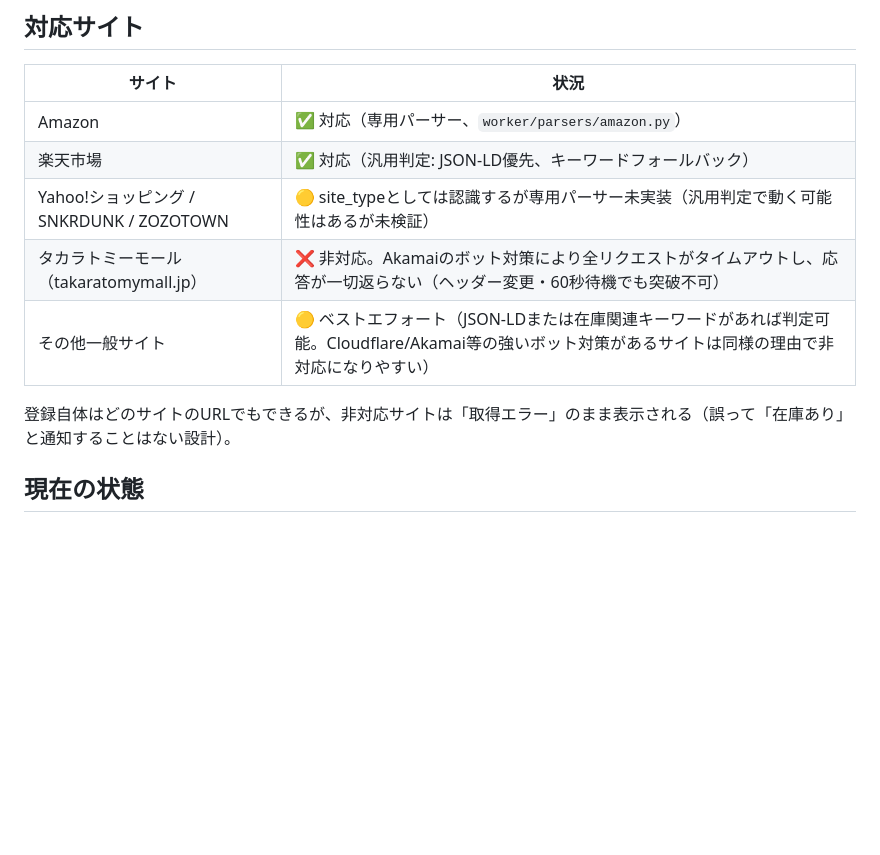
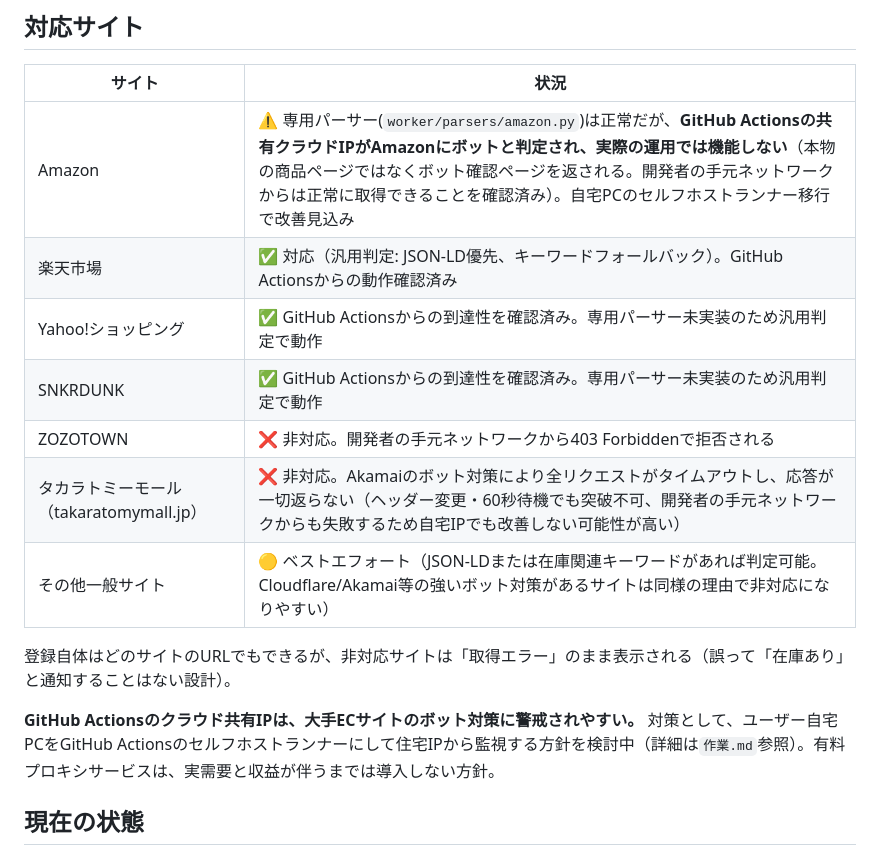
Before and after one commit to kazuyan340/restock-radar, a Markdown page: README.md, the part around the change. Drawn GitHub-style; blank space fills up the shorter version.

Commit message:
Update site support docs: Yahoo/SNKRDUNK confirmed reachable, ZOZOTOWN/Amazon blocked details

```diff
--- a/README.md
+++ b/README.md
@@ -23,13 +23,17 @@ restock-radar/
 
 | サイト | 状況 |
 |---|---|
-| Amazon | ✅ 対応（専用パーサー、`worker/parsers/amazon.py`） |
-| 楽天市場 | ✅ 対応（汎用判定: JSON-LD優先、キーワードフォールバック） |
-| Yahoo!ショッピング / SNKRDUNK / ZOZOTOWN | 🟡 site_typeとしては認識するが専用パーサー未実装（汎用判定で動く可能性はあるが未検証） |
-| タカラトミーモール（takaratomymall.jp） | ❌ 非対応。Akamaiのボット対策により全リクエストがタイムアウトし、応答が一切返らない（ヘッダー変更・60秒待機でも突破不可） |
+| Amazon | ⚠️ 専用パーサー(`worker/parsers/amazon.py`)は正常だが、**GitHub Actionsの共有クラウドIPがAmazonにボットと判定され、実際の運用では機能しない**（本物の商品ページではなくボット確認ページを返される。開発者の手元ネットワークからは正常に取得できることを確認済み）。自宅PCのセルフホストランナー移行で改善見込み |
+| 楽天市場 | ✅ 対応（汎用判定: JSON-LD優先、キーワードフォールバック）。GitHub Actionsからの動作確認済み |
+| Yahoo!ショッピング | ✅ GitHub Actionsからの到達性を確認済み。専用パーサー未実装のため汎用判定で動作 |
+| SNKRDUNK | ✅ GitHub Actionsからの到達性を確認済み。専用パーサー未実装のため汎用判定で動作 |
+| ZOZOTOWN | ❌ 非対応。開発者の手元ネットワークから403 Forbiddenで拒否される |
+| タカラトミーモール（takaratomymall.jp） | ❌ 非対応。Akamaiのボット対策により全リクエストがタイムアウトし、応答が一切返らない（ヘッダー変更・60秒待機でも突破不可、開発者の手元ネットワークからも失敗するため自宅IPでも改善しない可能性が高い） |
 | その他一般サイト | 🟡 ベストエフォート（JSON-LDまたは在庫関連キーワードがあれば判定可能。Cloudflare/Akamai等の強いボット対策があるサイトは同様の理由で非対応になりやすい） |
 
 登録自体はどのサイトのURLでもできるが、非対応サイトは「取得エラー」のまま表示される（誤って「在庫あり」と通知することはない設計）。
+
+**GitHub Actionsのクラウド共有IPは、大手ECサイトのボット対策に警戒されやすい。** 対策として、ユーザー自宅PCをGitHub Actionsのセルフホストランナーにして住宅IPから監視する方針を検討中（詳細は`作業.md`参照）。有料プロキシサービスは、実需要と収益が伴うまでは導入しない方針。
 
 ## 現在の状態
 
```
